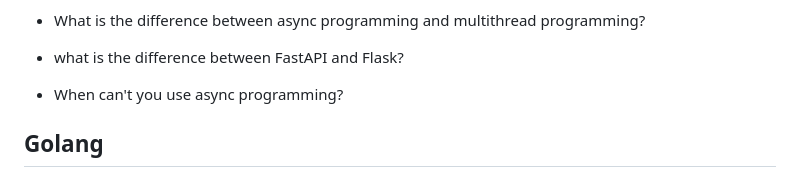
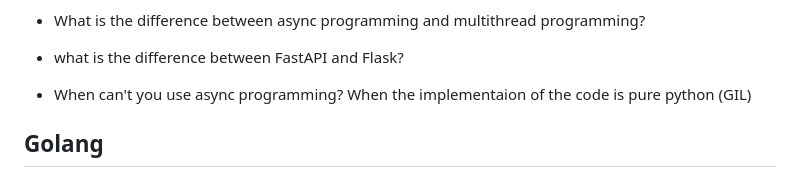
Before and after one commit to 1995parham-teaching/interviews, a Markdown page: questions/README.md, the part around the change. GitHub-like rendering.

```diff
--- a/questions/README.md
+++ b/questions/README.md
@@ -125,7 +125,7 @@ and then ask how the candidate would solve it.
 - What is async programming?
 - What is the difference between async programming and multithread programming?
 - what is the difference between FastAPI and Flask?
-- When can't you use async programming?
+- When can't you use async programming? When the implementaion of the code is pure python (GIL)
 
 ## Golang
 
```
